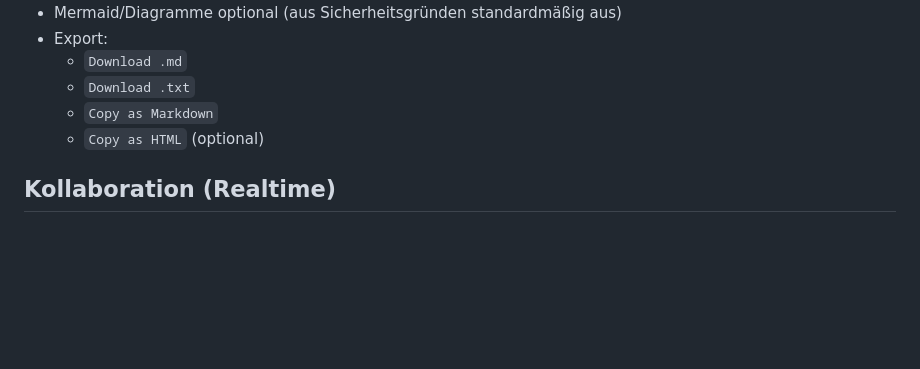
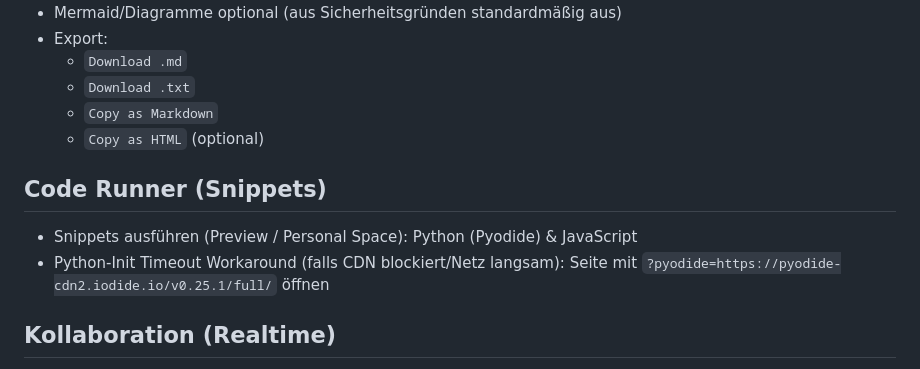
Before and after one commit to SteffenNeumann/mirror, a Markdown page: FEATURES.md, the part around the change. Rendered like a GitHub page; blank space fills up the shorter version.

Commit message:
Document Pyodide init timeout workaround

```diff
--- a/FEATURES.md
+++ b/FEATURES.md
@@ -28,6 +28,11 @@ Diese Liste ist bewusst breit. Sie dient als Ideenspeicher für zukünftige Iter
   - `Download .txt`
   - `Copy as Markdown`
   - `Copy as HTML` (optional)
+
+## Code Runner (Snippets)
+
+- Snippets ausführen (Preview / Personal Space): Python (Pyodide) & JavaScript
+- Python-Init Timeout Workaround (falls CDN blockiert/Netz langsam): Seite mit `?pyodide=https://pyodide-cdn2.iodide.io/v0.25.1/full/` öffnen
 
 ## Kollaboration (Realtime)
 
```
